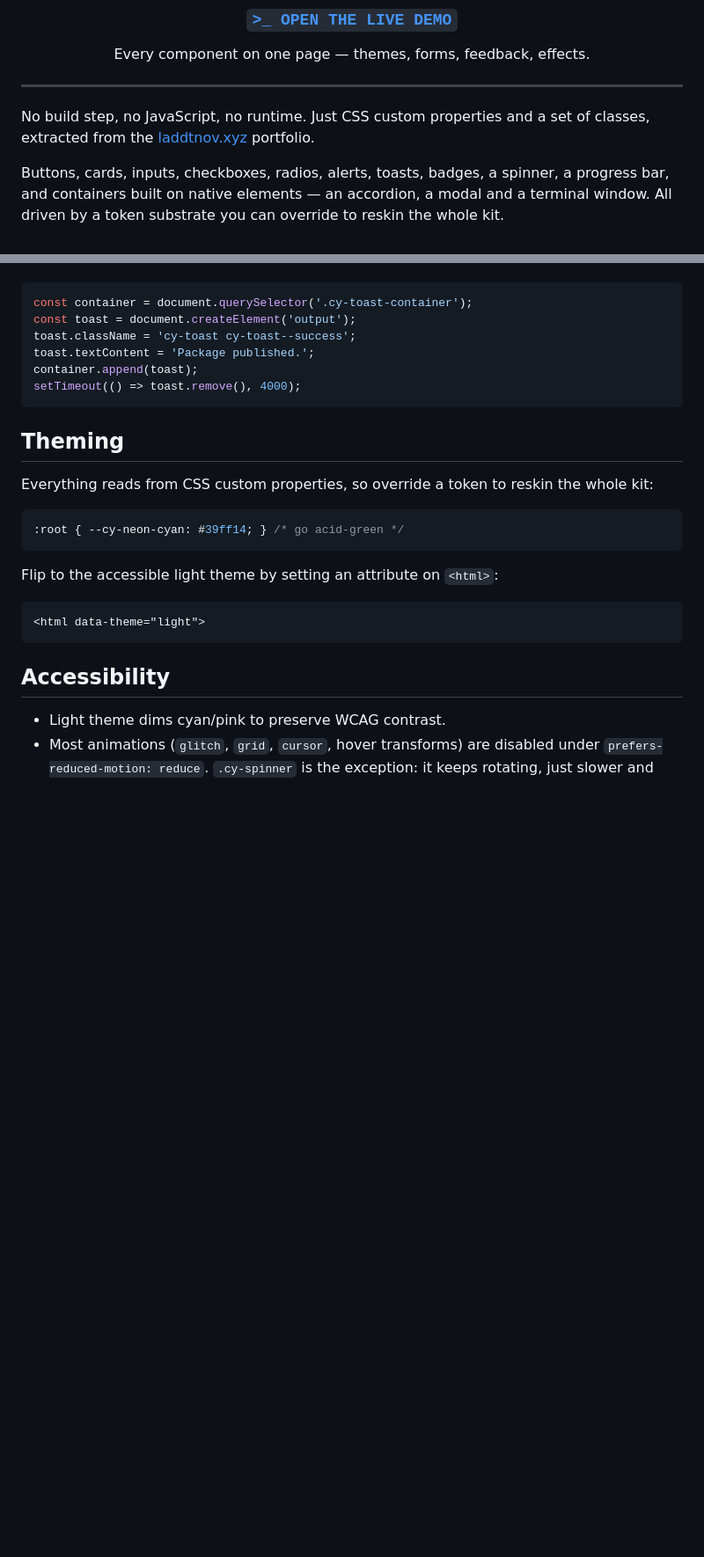
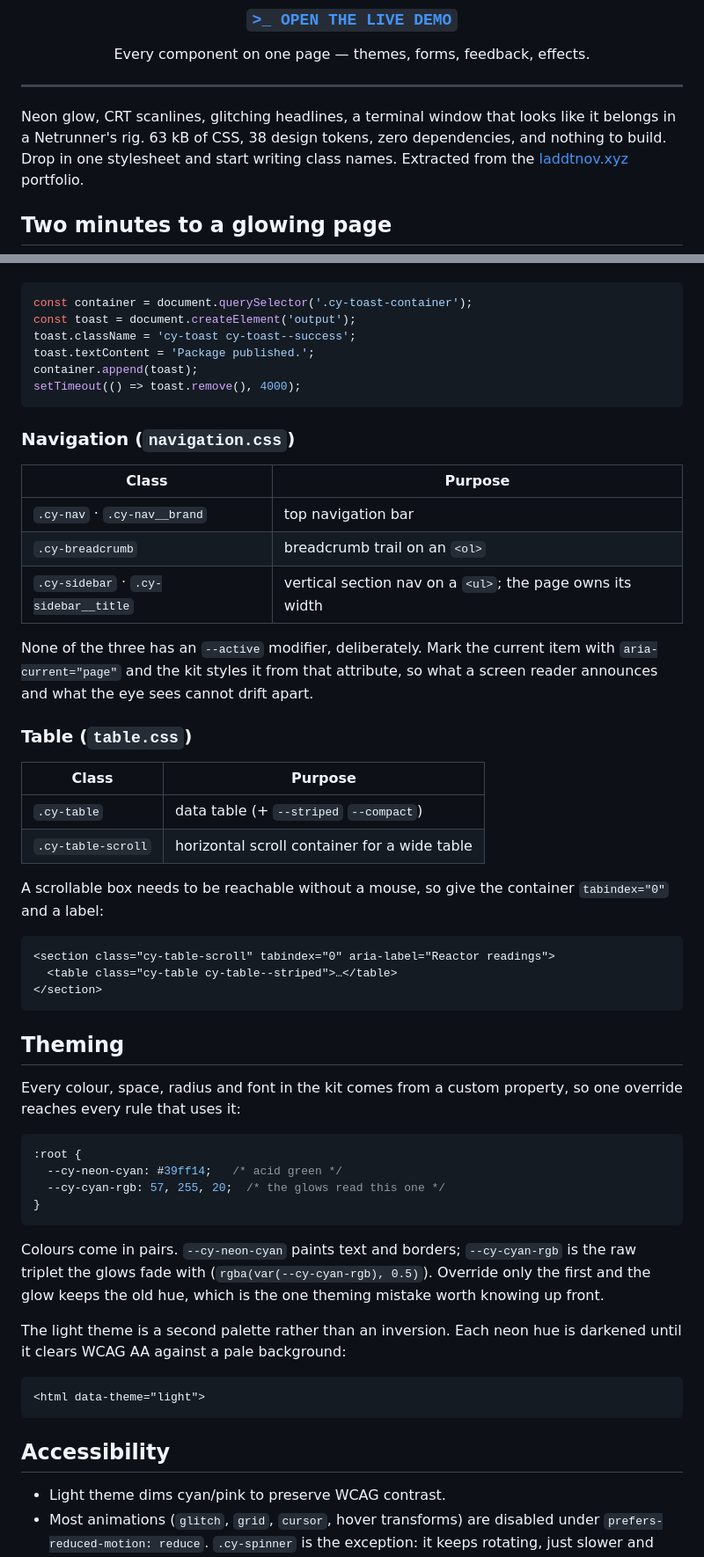
Before and after one commit to laddtnov/cyberpunk-ui, a Markdown page: README.md, 2 parts joined by grey strips. Shown at 88% size. GitHub-like rendering; blank space fills up the shorter version.

````diff
--- a/README.md
+++ b/README.md
@@ -19,11 +19,10 @@ Every component on one page — themes, forms, feedback, effects.
 
 ---
 
-No build step, no JavaScript, no runtime. Just CSS custom properties and a set
-of classes, extracted from the [laddtnov.xyz](https://laddtnov.xyz) portfolio.
+Neon glow, CRT scanlines, glitching headlines, a terminal window that looks
+like it belongs in a Netrunner's rig. 63 kB of CSS, 38 design tokens, zero
+dependencies, and nothing to build. Drop in one stylesheet and start writing
+class names. Extracted from the [laddtnov.xyz](https://laddtnov.xyz) portfolio.
 
-Buttons, cards, inputs, checkboxes, radios, alerts, toasts, badges, a spinner,
-a progress bar, and containers built on native elements — an accordion, a
-modal and a terminal window. All driven by a token substrate you can override
-to reskin the whole kit.
+## Two minutes to a glowing page
 
@@ -275,16 +302,53 @@ container.append(toast);
 setTimeout(() => toast.remove(), 4000);
 ```
 
+### Navigation (`navigation.css`)
+
+| Class | Purpose |
+|-------|---------|
+| `.cy-nav` · `.cy-nav__brand` | top navigation bar |
+| `.cy-breadcrumb` | breadcrumb trail on an `<ol>` |
+| `.cy-sidebar` · `.cy-sidebar__title` | vertical section nav on a `<ul>`; the page owns its width |
+
+None of the three has an `--active` modifier, deliberately. Mark the current
+item with `aria-current="page"` and the kit styles it from that attribute, so
+what a screen reader announces and what the eye sees cannot drift apart.
+
+### Table (`table.css`)
+
+| Class | Purpose |
+|-------|---------|
+| `.cy-table` | data table (+ `--striped` `--compact`) |
+| `.cy-table-scroll` | horizontal scroll container for a wide table |
+
+A scrollable box needs to be reachable without a mouse, so give the container
+`tabindex="0"` and a label:
+
+```html
+<section class="cy-table-scroll" tabindex="0" aria-label="Reactor readings">
+  <table class="cy-table cy-table--striped">…</table>
+</section>
+```
+
 ## Theming
 
-Everything reads from CSS custom properties, so override a token to reskin the
-whole kit:
+Every colour, space, radius and font in the kit comes from a custom property,
+so one override reaches every rule that uses it:
 
 ```css
-:root { --cy-neon-cyan: #39ff14; } /* go acid-green */
+:root {
+  --cy-neon-cyan: #39ff14;   /* acid green */
+  --cy-cyan-rgb: 57, 255, 20;  /* the glows read this one */
+}
 ```
 
-Flip to the accessible light theme by setting an attribute on `<html>`:
+Colours come in pairs. `--cy-neon-cyan` paints text and borders;
+`--cy-cyan-rgb` is the raw triplet the glows fade with
+(`rgba(var(--cy-cyan-rgb), 0.5)`). Override only the first and the glow keeps
+the old hue, which is the one theming mistake worth knowing up front.
+
+The light theme is a second palette rather than an inversion. Each neon hue is
+darkened until it clears WCAG AA against a pale background:
 
 ```html
 <html data-theme="light">
````
Also changed, not shown: other parts of README.md (+57 -29 lines).
